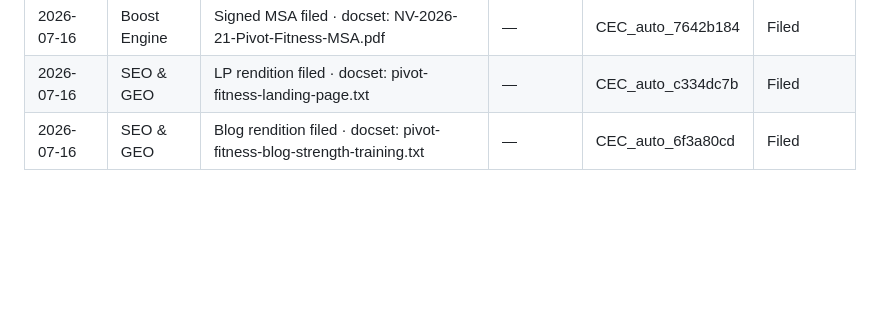
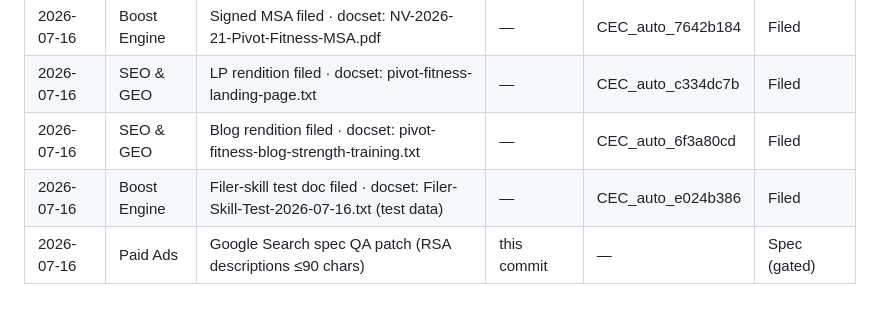
Before and after one commit to northvistadigitalmarketing/nv-boost-pivot-fitness, a Markdown page: client-profile/client-profile.md, the part around the change. Rendered like a GitHub page; blank space fills up the shorter version.

Commit message:
[Paid Ads] QA patch: RSA descriptions within 90-char limit – 2026-07-16

```diff
--- a/client-profile/client-profile.md
+++ b/client-profile/client-profile.md
@@ -48,3 +48,5 @@ Direct, gritty, encouraging, no-nonsense. Speaks to beginners and experienced at
 | 2026-07-16 | Boost Engine | Signed MSA filed · docset: NV-2026-21-Pivot-Fitness-MSA.pdf | — | CEC_auto_7642b184 | Filed |
 | 2026-07-16 | SEO & GEO | LP rendition filed · docset: pivot-fitness-landing-page.txt | — | CEC_auto_c334dc7b | Filed |
 | 2026-07-16 | SEO & GEO | Blog rendition filed · docset: pivot-fitness-blog-strength-training.txt | — | CEC_auto_6f3a80cd | Filed |
+| 2026-07-16 | Boost Engine | Filer-skill test doc filed · docset: Filer-Skill-Test-2026-07-16.txt (test data) | — | CEC_auto_e024b386 | Filed |
+| 2026-07-16 | Paid Ads | Google Search spec QA patch (RSA descriptions ≤90 chars) | this commit | — | Spec (gated) |
```
Also changed, not shown: campaigns/2026-07-16-google-search-ads-spec.md (+6 -3 lines).
